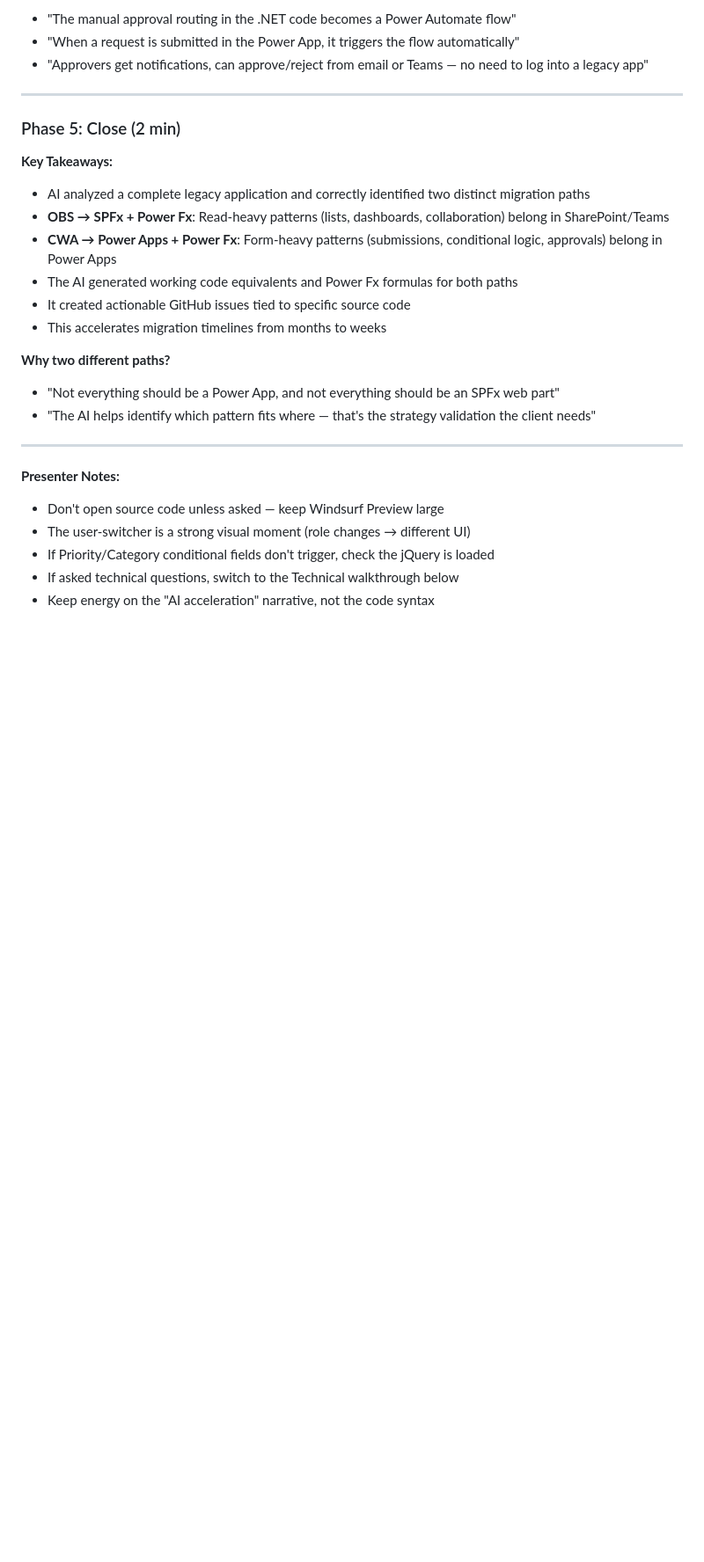
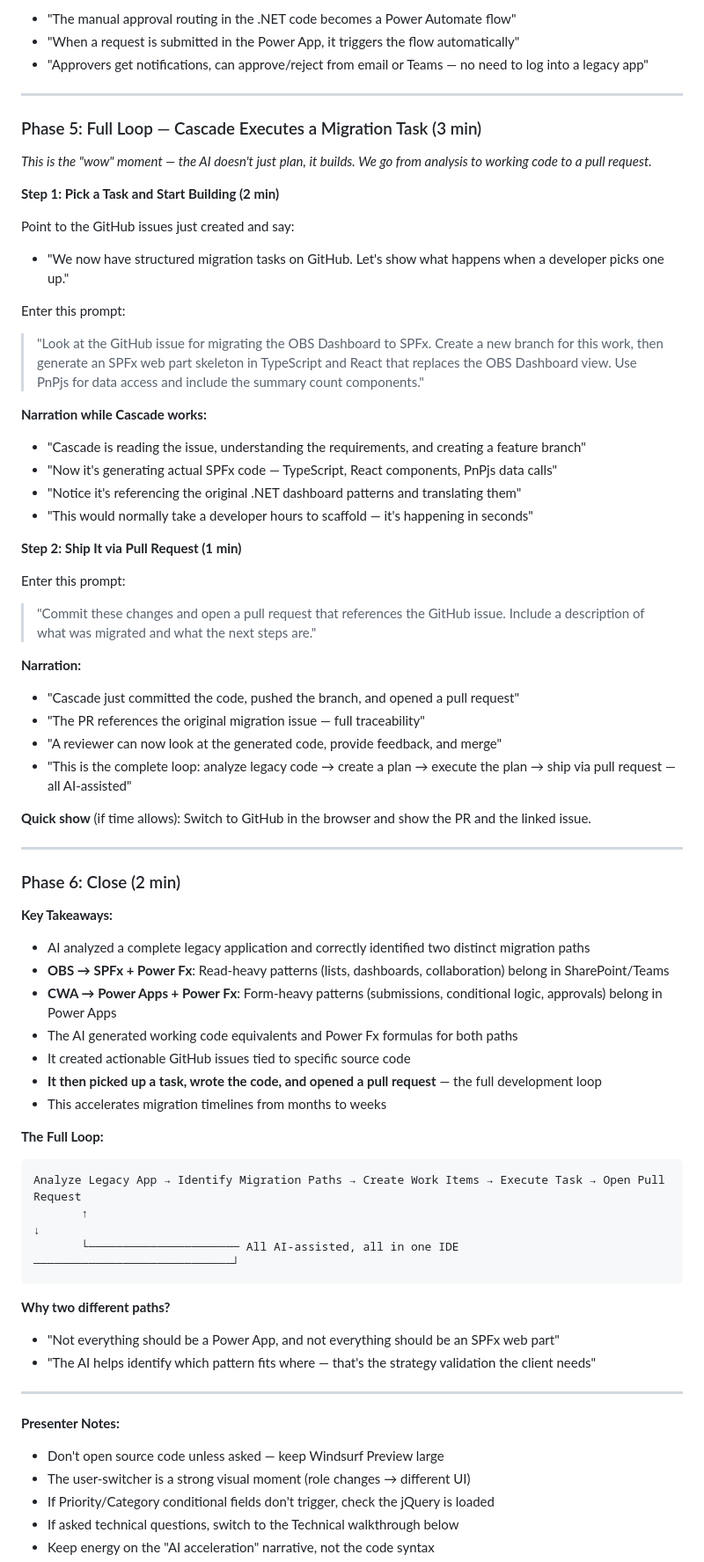
Before and after one commit to COG-GTM/flankspeed-legacy-demo, a Markdown page: DEMO-WALKTHROUGH.md, the part around one of its changes. Shown at 88% size. Rendered like a GitHub page; blank space fills up the shorter version.

Commit message:
Add full-loop step to demo walkthrough

````diff
--- a/DEMO-WALKTHROUGH.md
+++ b/DEMO-WALKTHROUGH.md
@@ -145,7 +145,43 @@ Enter this prompt:
 
 ---
 
-### Phase 5: Close (2 min)
+### Phase 5: Full Loop — Cascade Executes a Migration Task (3 min)
+
+*This is the "wow" moment — the AI doesn't just plan, it builds. We go from analysis to working code to a pull request.*
+
+**Step 1: Pick a Task and Start Building (2 min)**
+
+Point to the GitHub issues just created and say:
+
+- "We now have structured migration tasks on GitHub. Let's show what happens when a developer picks one up."
+
+Enter this prompt:
+
+> "Look at the GitHub issue for migrating the OBS Dashboard to SPFx. Create a new branch for this work, then generate an SPFx web part skeleton in TypeScript and React that replaces the OBS Dashboard view. Use PnPjs for data access and include the summary count components."
+
+**Narration while Cascade works:**
+- "Cascade is reading the issue, understanding the requirements, and creating a feature branch"
+- "Now it's generating actual SPFx code — TypeScript, React components, PnPjs data calls"
+- "Notice it's referencing the original .NET dashboard patterns and translating them"
+- "This would normally take a developer hours to scaffold — it's happening in seconds"
+
+**Step 2: Ship It via Pull Request (1 min)**
+
+Enter this prompt:
+
+> "Commit these changes and open a pull request that references the GitHub issue. Include a description of what was migrated and what the next steps are."
+
+**Narration:**
+- "Cascade just committed the code, pushed the branch, and opened a pull request"
+- "The PR references the original migration issue — full traceability"
+- "A reviewer can now look at the generated code, provide feedback, and merge"
+- "This is the complete loop: analyze legacy code → create a plan → execute the plan → ship via pull request — all AI-assisted"
+
+**Quick show** (if time allows): Switch to GitHub in the browser and show the PR and the linked issue.
+
+---
+
+### Phase 6: Close (2 min)
 
 **Key Takeaways:**
 - AI analyzed a complete legacy application and correctly identified two distinct migration paths
@@ -153,7 +189,15 @@ Enter this prompt:
 - **CWA → Power Apps + Power Fx**: Form-heavy patterns (submissions, conditional logic, approvals) belong in Power Apps
 - The AI generated working code equivalents and Power Fx formulas for both paths
 - It created actionable GitHub issues tied to specific source code
+- **It then picked up a task, wrote the code, and opened a pull request** — the full development loop
 - This accelerates migration timelines from months to weeks
+
+**The Full Loop:**
+```
+Analyze Legacy App → Identify Migration Paths → Create Work Items → Execute Task → Open Pull Request
+       ↑                                                                                    ↓
+       └────────────────────── All AI-assisted, all in one IDE ─────────────────────────────┘
+```
 
 **Why two different paths?**
 - "Not everything should be a Power App, and not everything should be an SPFx web part"
````
Also changed, not shown: other parts of DEMO-WALKTHROUGH.md (+3 -1 lines).
